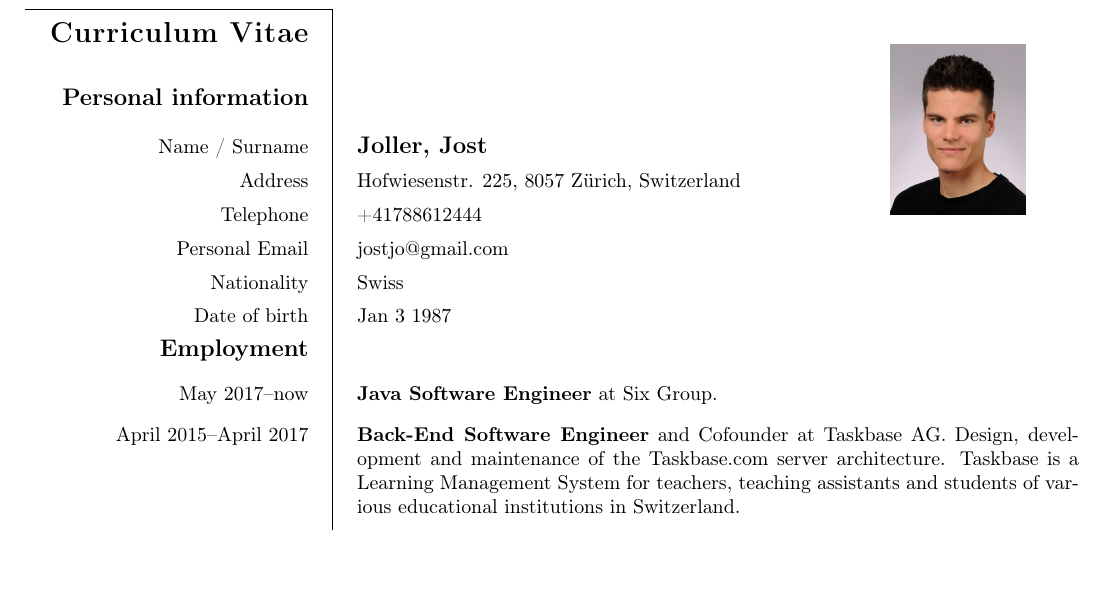
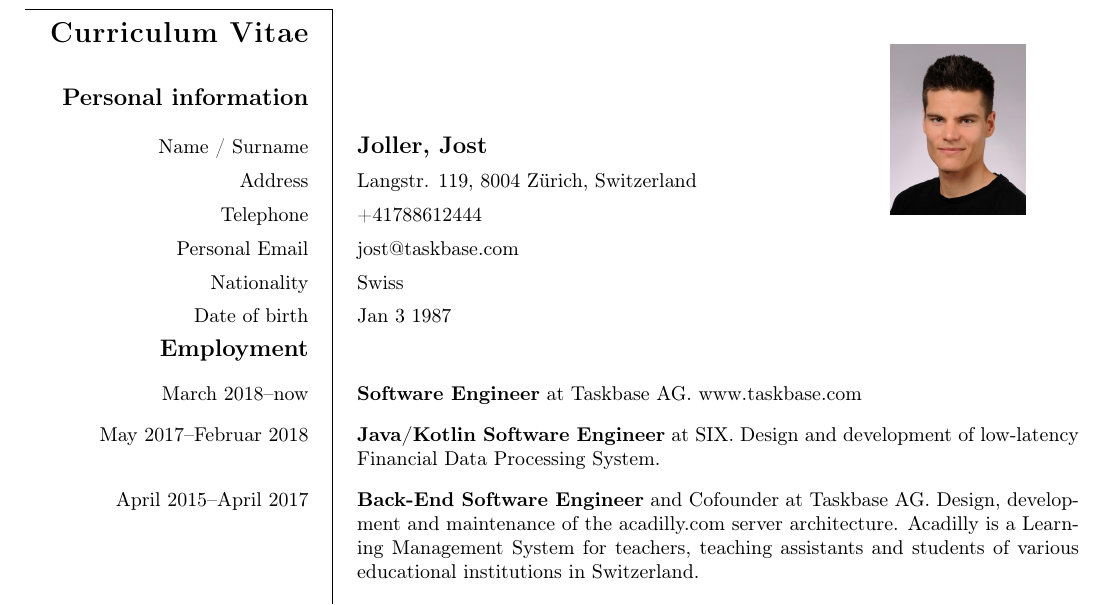
Before and after one commit to jjoller/cv, a LaTeX CV (cv.tex): part of page 1 of 2, cut so that both start at the same text, the shorter picture padded with empty space. Compiled offline with pdfLaTeX.

Commit message:
job update

```diff
--- a/cv.tex
+++ b/cv.tex
@@ -35,8 +35,8 @@
 \ecvfootername{Jost Joller}
 \ecvdateofbirth{Jan 3 1987}
 \ecvnationality{Swiss}
-\ecvaddress{Hofwiesenstr. 225, 8057 Zürich, Switzerland}
-\ecvemail{jostjo@gmail.com}
+\ecvaddress{Langstr. 119, 8004 Zürich, Switzerland}
+\ecvemail{jost@taskbase.com}
 \ecvtelephone{+41788612444}
 
 
@@ -72,9 +72,11 @@
 
 \ecvsection{Employment}
 
-\ecvitem[2ex]{May 2017--now}{\textbf{Java Software Engineer} at Six Group.  }
+\ecvitem[2ex]{March 2018--now}{\textbf{Software Engineer} at Taskbase AG. www.taskbase.com}
 
-\ecvitem[2ex]{April 2015--April 2017}{\textbf{Back-End Software Engineer} and Cofounder at Taskbase AG. Design, development and maintenance of the Taskbase.com server architecture. Taskbase is a Learning Management System for teachers, teaching assistants and students of various educational institutions in Switzerland. }
+\ecvitem[2ex]{May 2017--Februar 2018}{\textbf{Java/Kotlin Software Engineer} at SIX. Design and development of low-latency Financial Data Processing System.}
+
+\ecvitem[2ex]{April 2015--April 2017}{\textbf{Back-End Software Engineer} and Cofounder at Taskbase AG. Design, development and maintenance of the acadilly.com server architecture. Acadilly is a Learning Management System for teachers, teaching assistants and students of various educational institutions in Switzerland. }
 
 
 \ecvitem[2ex]{October 2012--October 2013}{\textbf{Java and JavaScript Engineer} at ETHJuniors. Extension and maintenance of the store location app of Migros, Switzerland's largest retail company.}
```
Also changed, not shown: cv.pdf.
